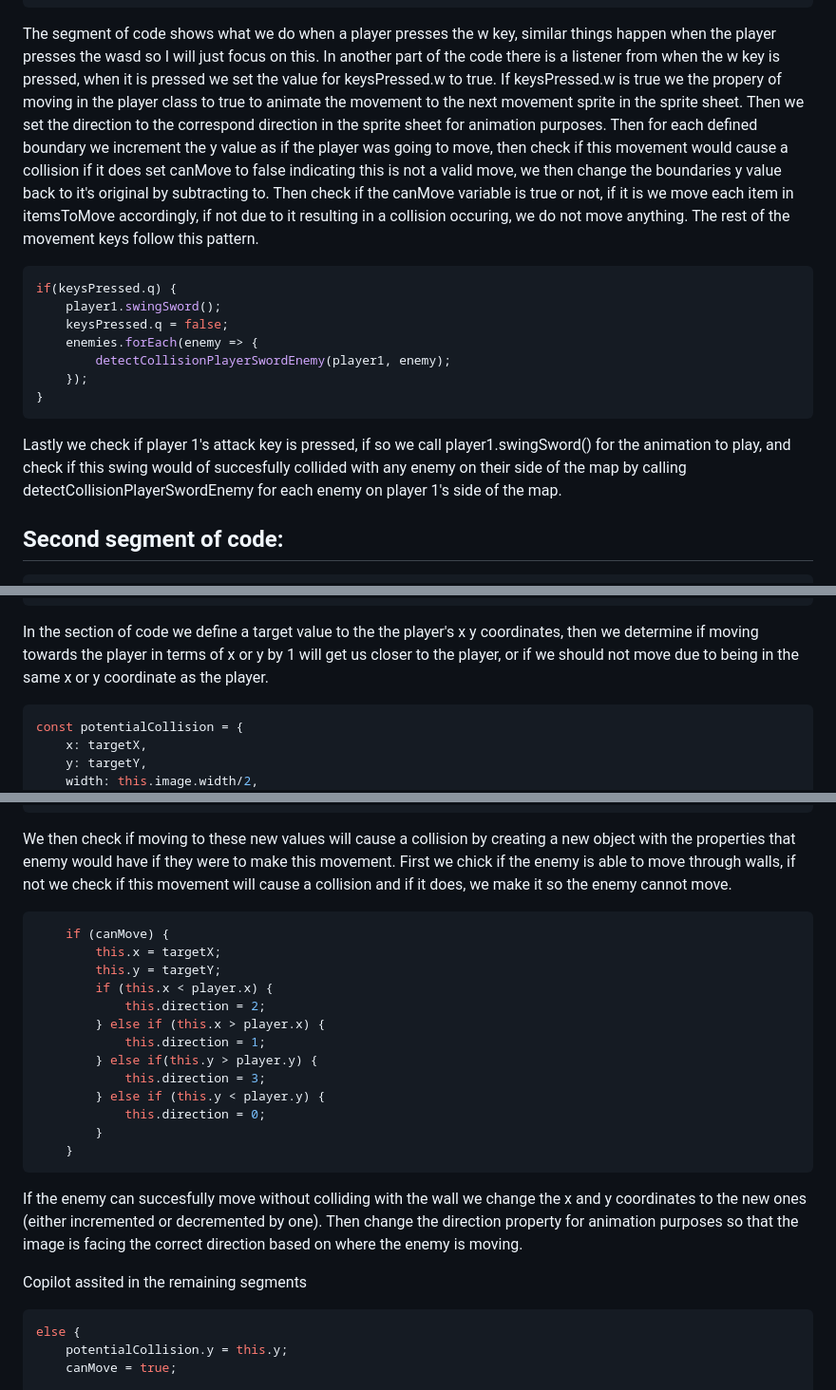
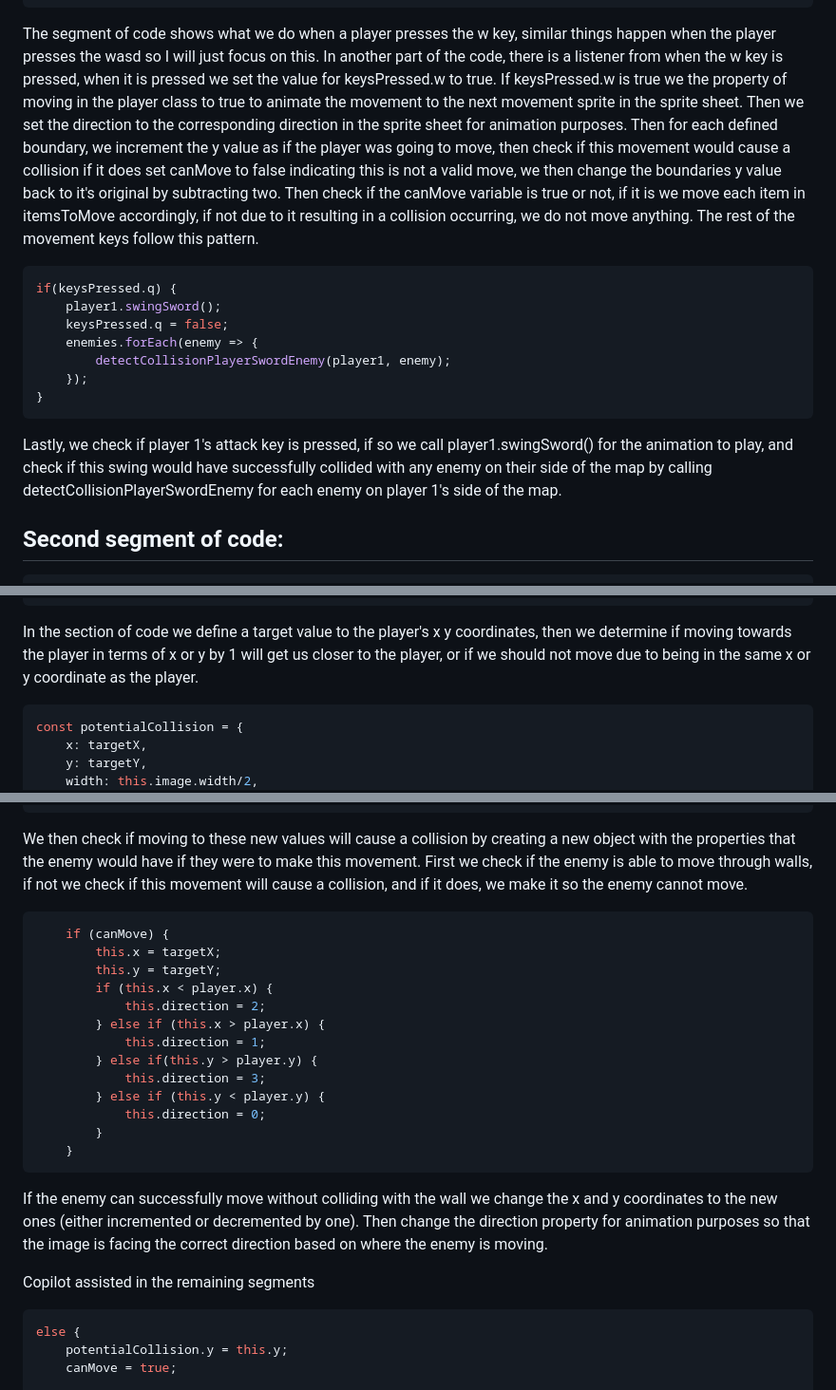
Before and after one commit to HaiderTawfik/Hero-Survivor-Implementation, a Markdown page: explanation.md, 3 parts joined by grey strips. Shown: that part at 95% size. Rendered like a GitHub page.

````diff
--- a/explanation.md
+++ b/explanation.md
@@ -140,7 +140,7 @@ if(keysPressed.w) {
     }
 }
 ```
-The segment of code shows what we do when a player presses the w key, similar things happen when the player presses the wasd so I will just focus on this. In another part of the code there is a listener from when the w key is pressed, when it is pressed we set the value for keysPressed.w to true. If keysPressed.w is true we the propery of moving in the player class to true to animate the movement to the next movement sprite in the sprite sheet. Then we set the direction to the correspond direction in the sprite sheet for animation purposes. Then for each defined boundary we increment the y value as if the player was going to move, then check if this movement would cause a collision if it does set canMove to false indicating this is not a valid move, we then change the boundaries y value back to it's original by subtracting to. Then check if the canMove variable is true or not, if it is we move each item in itemsToMove accordingly, if not due to it resulting in a collision occuring, we do not move anything. The rest of the movement keys follow this pattern.
+The segment of code shows what we do when a player presses the w key, similar things happen when the player presses the wasd so I will just focus on this. In another part of the code, there is a listener from when the w key is pressed, when it is pressed we set the value for keysPressed.w to true. If keysPressed.w is true we the property of moving in the player class to true to animate the movement to the next movement sprite in the sprite sheet. Then we set the direction to the corresponding direction in the sprite sheet for animation purposes. Then for each defined boundary, we increment the y value as if the player was going to move, then check if this movement would cause a collision if it does set canMove to false indicating this is not a valid move, we then change the boundaries y value back to it's original by subtracting two. Then check if the canMove variable is true or not, if it is we move each item in itemsToMove accordingly, if not due to it resulting in a collision occurring, we do not move anything. The rest of the movement keys follow this pattern.
 
 ```javascript
 if(keysPressed.q) {
@@ -151,7 +151,7 @@ if(keysPressed.q) {
     });
 }
 ```
-Lastly we check if player 1's attack key is pressed, if so we call player1.swingSword() for the animation to play, and check if this swing would of succesfully collided with any enemy on their side of the map by calling detectCollisionPlayerSwordEnemy for each enemy on player 1's side of the map. <br>
+Lastly, we check if player 1's attack key is pressed, if so we call player1.swingSword() for the animation to play, and check if this swing would have successfully collided with any enemy on their side of the map by calling detectCollisionPlayerSwordEnemy for each enemy on player 1's side of the map. <br>
 
 
 Second segment of code:
@@ -266,7 +266,7 @@ if (this.y < player.y) {
     targetY = Math.max(targetY, this.y - speed);
 }
 ```
-In the section of code we define a target value to the the player's x y coordinates, then we determine if moving towards the player in terms of x or y by 1 will get us closer to the player, or if we should not move due to being in the same x or y coordinate as the player.
+In the section of code we define a target value to the player's x y coordinates, then we determine if moving towards the player in terms of x or y by 1 will get us closer to the player, or if we should not move due to being in the same x or y coordinate as the player.
 
 ```javascript
 const potentialCollision = {
@@ -286,7 +286,7 @@ let canMove = true;
 }
 ```
 
-We then check if moving to these new values will cause a collision by creating a new object with the properties that enemy would have if they were to make this movement. First we chick if the enemy is able to move through walls, if not we check if this movement will cause a collision and if it does, we make it so the enemy cannot move.
+We then check if moving to these new values will cause a collision by creating a new object with the properties that the enemy would have if they were to make this movement. First we check if the enemy is able to move through walls, if not we check if this movement will cause a collision, and if it does, we make it so the enemy cannot move.
 
 ```javascript
     if (canMove) {
@@ -303,9 +303,9 @@ We then check if moving to these new values will cause a collision by creating a
         }
     }
 ```
-If the enemy can succesfully move without colliding with the wall we change the x and y coordinates to the new ones (either incremented or decremented by one). Then change the direction property for animation purposes so that the image is facing the correct direction based on where the enemy is moving. <br>
+If the enemy can successfully move without colliding with the wall we change the x and y coordinates to the new ones (either incremented or decremented by one). Then change the direction property for animation purposes so that the image is facing the correct direction based on where the enemy is moving. <br>
 
-Copilot assited in the remaining segments
+Copilot assisted in the remaining segments
 ```javascript
 else {
     potentialCollision.y = this.y;
````
Also changed, not shown: other parts of explanation.md (+11 -11 lines).
